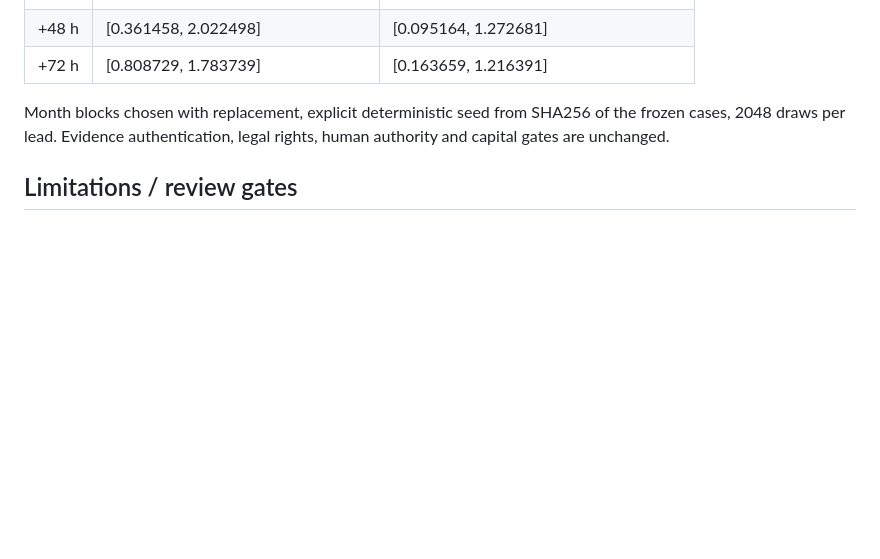
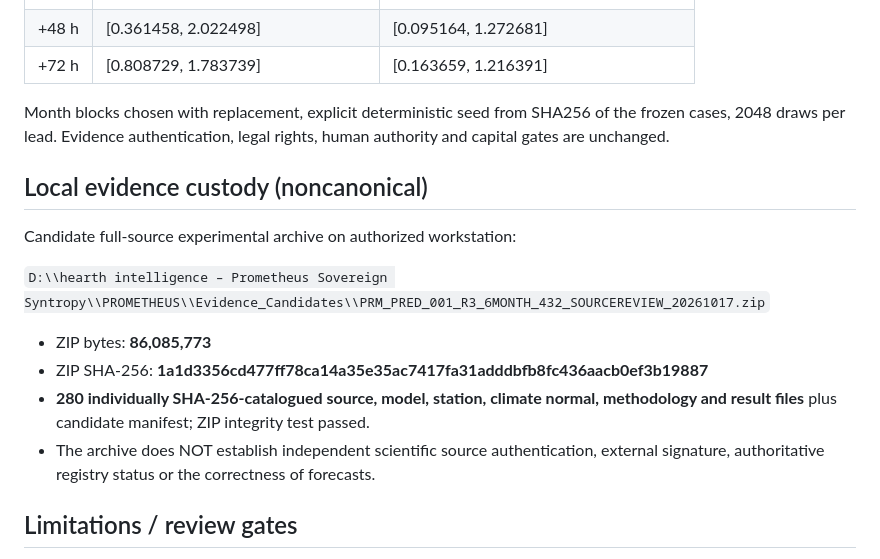
Before and after one commit to Permaculture-DAO/prometheus-runtime, a Markdown page: docs/evidence/PRM_PRED_001_R3_SIXMONTH_432_CASES_MONTHBLOCK_20261017.md, the part around the change. Rendered like a GitHub page; blank space fills up the shorter version.

Commit message:
docs(pred): record 432-case raw evidence archive hash and candidate chain of custody

```diff
--- a/docs/evidence/PRM_PRED_001_R3_SIXMONTH_432_CASES_MONTHBLOCK_20261017.md
+++ b/docs/evidence/PRM_PRED_001_R3_SIXMONTH_432_CASES_MONTHBLOCK_20261017.md
@@ -45,6 +45,17 @@ With **six temporal blocks from only one year**, the output correctly states `IN
 
 Month blocks chosen with replacement, explicit deterministic seed from SHA256 of the frozen cases, 2048 draws per lead. Evidence authentication, legal rights, human authority and capital gates are unchanged.
 
+## Local evidence custody (noncanonical)
+
+Candidate full-source experimental archive on authorized workstation:
+
+`D:\\hearth intelligence – Prometheus Sovereign Syntropy\\PROMETHEUS\\Evidence_Candidates\\PRM_PRED_001_R3_6MONTH_432_SOURCEREVIEW_20261017.zip`
+
+- ZIP bytes: **86,085,773**
+- ZIP SHA-256: **1a1d3356cd477ff78ca14a35e35ac7417fa31adddbfb8fc436aacb0ef3b19887**
+- **280 individually SHA-256-catalogued source, model, station, climate normal, methodology and result files** plus candidate manifest; ZIP integrity test passed.
+- The archive does NOT establish independent scientific source authentication, external signature, authoritative registry status or the correctness of forecasts.
+
 ## Limitations / review gates
 
 - **R0 HOLD:** active machine Source Registry has not been authenticated; provisional M/X/I identifiers must be steward-reviewed.
```
